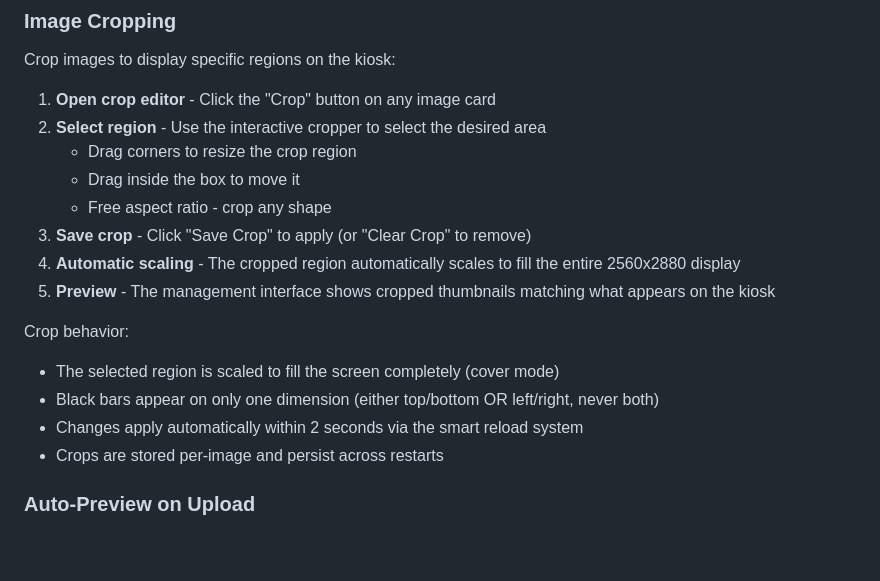
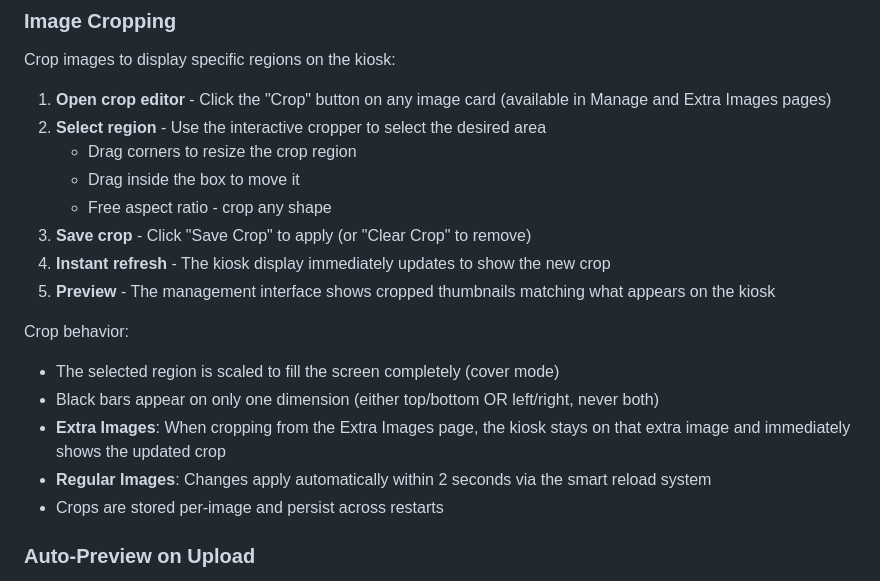
Before and after one commit to yodalf/art-kiosk, a Markdown page: README.md, the part around the change. Drawn GitHub-style; blank space fills up the shorter version.

```diff
--- a/README.md
+++ b/README.md
@@ -342,19 +342,20 @@ Images are displayed in random order, with the following behavior:
 
 Crop images to display specific regions on the kiosk:
 
-1. **Open crop editor** - Click the "Crop" button on any image card
+1. **Open crop editor** - Click the "Crop" button on any image card (available in Manage and Extra Images pages)
 2. **Select region** - Use the interactive cropper to select the desired area
    - Drag corners to resize the crop region
    - Drag inside the box to move it
    - Free aspect ratio - crop any shape
 3. **Save crop** - Click "Save Crop" to apply (or "Clear Crop" to remove)
-4. **Automatic scaling** - The cropped region automatically scales to fill the entire 2560x2880 display
+4. **Instant refresh** - The kiosk display immediately updates to show the new crop
 5. **Preview** - The management interface shows cropped thumbnails matching what appears on the kiosk
 
 Crop behavior:
 - The selected region is scaled to fill the screen completely (cover mode)
 - Black bars appear on only one dimension (either top/bottom OR left/right, never both)
-- Changes apply automatically within 2 seconds via the smart reload system
+- **Extra Images**: When cropping from the Extra Images page, the kiosk stays on that extra image and immediately shows the updated crop
+- **Regular Images**: Changes apply automatically within 2 seconds via the smart reload system
 - Crops are stored per-image and persist across restarts
 
 ### Auto-Preview on Upload
```
Also changed, not shown: ARCHITECTURE.md (+44 -8 lines).
